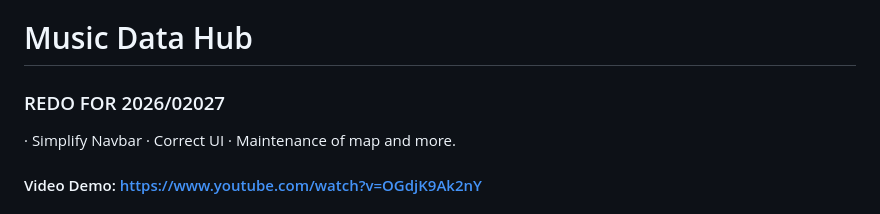
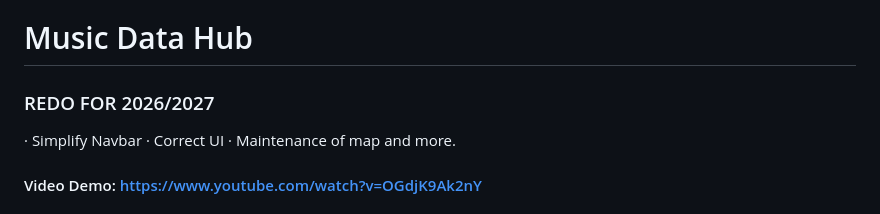
Before and after one commit to qcklex/MusicDataHub, a Markdown page: README.md, the part around the change. Rendered like a GitHub page.

Commit message:
Fix typo in project year in README

```diff
--- a/README.md
+++ b/README.md
@@ -4,7 +4,7 @@ https://musicdatahub.info/index.html
 
 # Music Data Hub
 
-### REDO FOR 2026/02027
+### REDO FOR 2026/2027
 
 · Simplify Navbar
 · Correct UI
```
